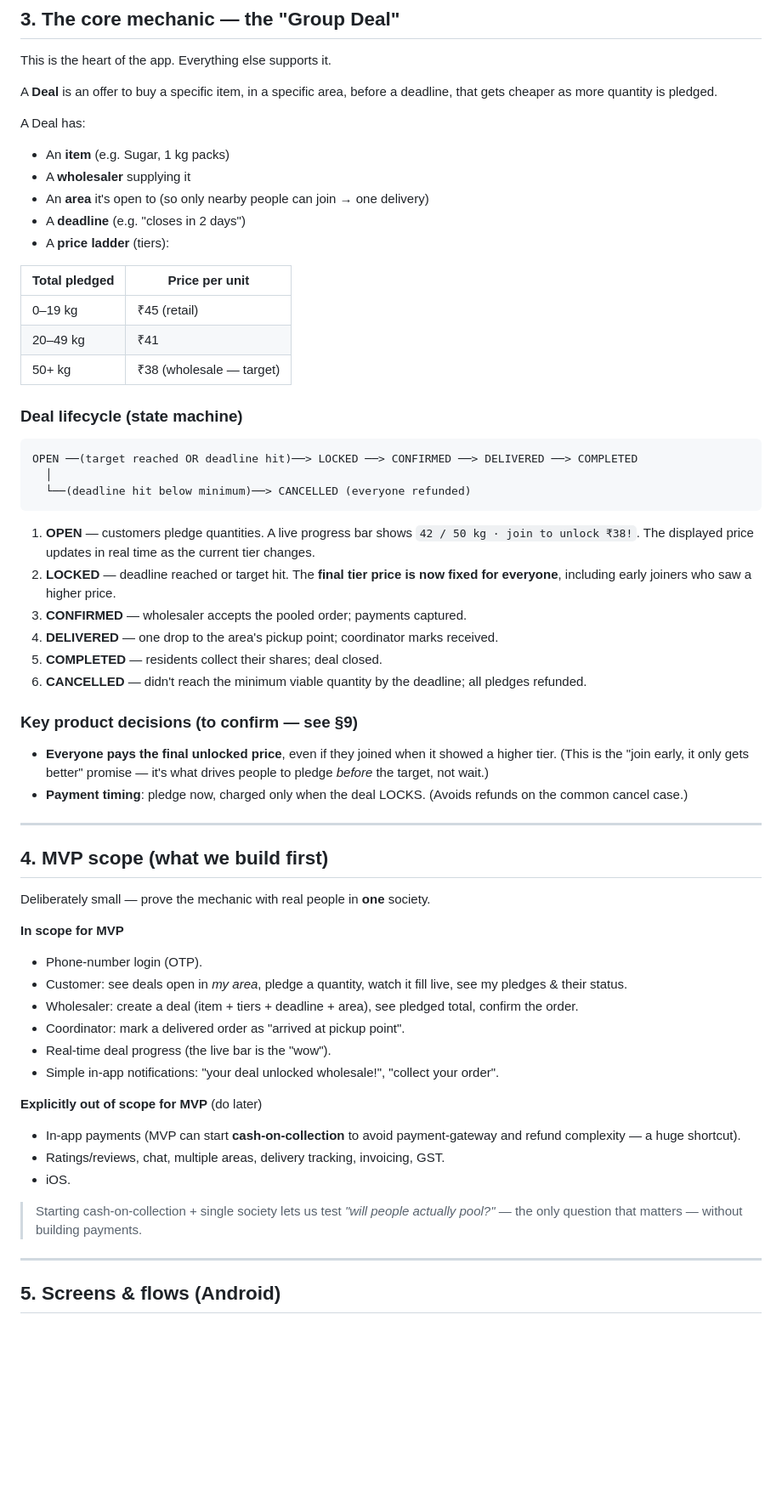
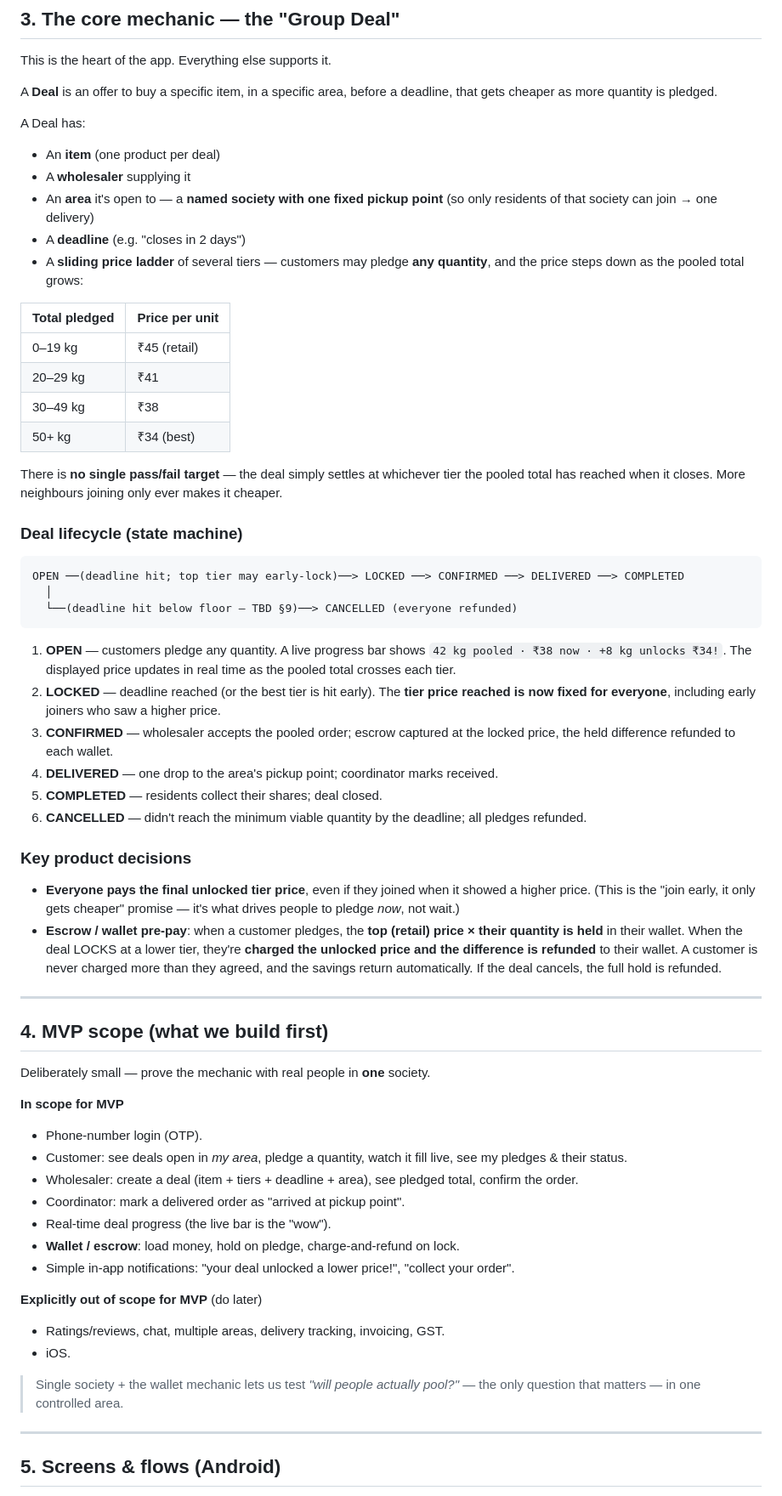
Before and after one commit to Nidhish01/Community-Rashan, a Markdown page: docs/PLAN.md, the part around one of its changes. Shown at 85% size. GitHub-like rendering; blank space fills up the shorter version.

````diff
--- a/docs/PLAN.md
+++ b/docs/PLAN.md
@@ -49,43 +49,55 @@ A **Deal** is an offer to buy a specific item, in a specific area, before a
 deadline, that gets cheaper as more quantity is pledged.
 
 A Deal has:
-- An **item** (e.g. Sugar, 1 kg packs)
+- An **item** (one product per deal)
 - A **wholesaler** supplying it
-- An **area** it's open to (so only nearby people can join → one delivery)
+- An **area** it's open to — a **named society with one fixed pickup point**
+  (so only residents of that society can join → one delivery)
 - A **deadline** (e.g. "closes in 2 days")
-- A **price ladder** (tiers):
+- A **sliding price ladder** of several tiers — customers may pledge **any
+  quantity**, and the price steps down as the pooled total grows:
 
 | Total pledged | Price per unit |
 |---|---|
 | 0–19 kg | ₹45 (retail) |
-| 20–49 kg | ₹41 |
-| 50+ kg | ₹38 (wholesale — target) |
+| 20–29 kg | ₹41 |
+| 30–49 kg | ₹38 |
+| 50+ kg | ₹34 (best) |
+
+There is **no single pass/fail target** — the deal simply settles at whichever
+tier the pooled total has reached when it closes. More neighbours joining only
+ever makes it cheaper.
 
 ### Deal lifecycle (state machine)
 
 ```
-OPEN ──(target reached OR deadline hit)──> LOCKED ──> CONFIRMED ──> DELIVERED ──> COMPLETED
+OPEN ──(deadline hit; top tier may early-lock)──> LOCKED ──> CONFIRMED ──> DELIVERED ──> COMPLETED
   │
-  └──(deadline hit below minimum)──> CANCELLED (everyone refunded)
+  └──(deadline hit below floor — TBD §9)──> CANCELLED (everyone refunded)
 ```
 
-1. **OPEN** — customers pledge quantities. A live progress bar shows
-   `42 / 50 kg · join to unlock ₹38!`. The displayed price updates in real time
-   as the current tier changes.
-2. **LOCKED** — deadline reached or target hit. The **final tier price is now
-   fixed for everyone**, including early joiners who saw a higher price.
-3. **CONFIRMED** — wholesaler accepts the pooled order; payments captured.
+1. **OPEN** — customers pledge any quantity. A live progress bar shows
+   `42 kg pooled · ₹38 now · +8 kg unlocks ₹34!`. The displayed price updates in
+   real time as the pooled total crosses each tier.
+2. **LOCKED** — deadline reached (or the best tier is hit early). The **tier
+   price reached is now fixed for everyone**, including early joiners who saw a
+   higher price.
+3. **CONFIRMED** — wholesaler accepts the pooled order; escrow captured at the
+   locked price, the held difference refunded to each wallet.
 4. **DELIVERED** — one drop to the area's pickup point; coordinator marks received.
 5. **COMPLETED** — residents collect their shares; deal closed.
 6. **CANCELLED** — didn't reach the minimum viable quantity by the deadline;
    all pledges refunded.
 
-### Key product decisions (to confirm — see §9)
-- **Everyone pays the final unlocked price**, even if they joined when it showed
-  a higher tier. (This is the "join early, it only gets better" promise — it's
-  what drives people to pledge *before* the target, not wait.)
-- **Payment timing**: pledge now, charged only when the deal LOCKS. (Avoids
-  refunds on the common cancel case.)
+### Key product decisions
+- **Everyone pays the final unlocked tier price**, even if they joined when it
+  showed a higher price. (This is the "join early, it only gets cheaper"
+  promise — it's what drives people to pledge *now*, not wait.)
+- **Escrow / wallet pre-pay**: when a customer pledges, the **top (retail) price
+  × their quantity is held** in their wallet. When the deal LOCKS at a lower
+  tier, they're **charged the unlocked price and the difference is refunded** to
+  their wallet. A customer is never charged more than they agreed, and the
+  savings return automatically. If the deal cancels, the full hold is refunded.
 
 ---
 
@@ -101,16 +113,15 @@ Deliberately small — prove the mechanic with real people in **one** society.
   confirm the order.
 - Coordinator: mark a delivered order as "arrived at pickup point".
 - Real-time deal progress (the live bar is the "wow").
-- Simple in-app notifications: "your deal unlocked wholesale!", "collect your order".
+- **Wallet / escrow**: load money, hold on pledge, charge-and-refund on lock.
+- Simple in-app notifications: "your deal unlocked a lower price!", "collect your order".
 
 **Explicitly out of scope for MVP** (do later)
-- In-app payments (MVP can start **cash-on-collection** to avoid payment-gateway
-  and refund complexity — a huge shortcut).
 - Ratings/reviews, chat, multiple areas, delivery tracking, invoicing, GST.
 - iOS.
 
-> Starting cash-on-collection + single society lets us test *"will people
-> actually pool?"* — the only question that matters — without building payments.
+> Single society + the wallet mechanic lets us test *"will people actually
+> pool?"* — the only question that matters — in one controlled area.
 
 ---
 
````
Also changed, not shown: other parts of docs/PLAN.md (+39 -22 lines).
